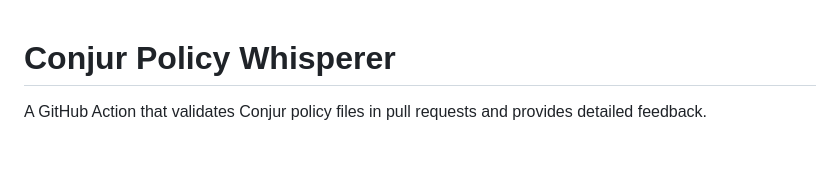
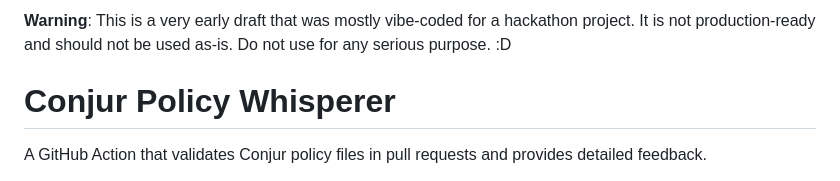
Before and after one commit to szh/conjur-policy-whisperer, a Markdown page: README.md, the part around the change. Drawn GitHub-style; blank space fills up the shorter version.

Commit message:
add warning

```diff
--- a/README.md
+++ b/README.md
@@ -1,3 +1,5 @@
+**Warning**: This is a very early draft that was mostly vibe-coded for a hackathon project. It is not production-ready and should not be used as-is. Do not use for any serious purpose. :D
+
 # Conjur Policy Whisperer
 
 A GitHub Action that validates Conjur policy files in pull requests and provides detailed feedback.
```
